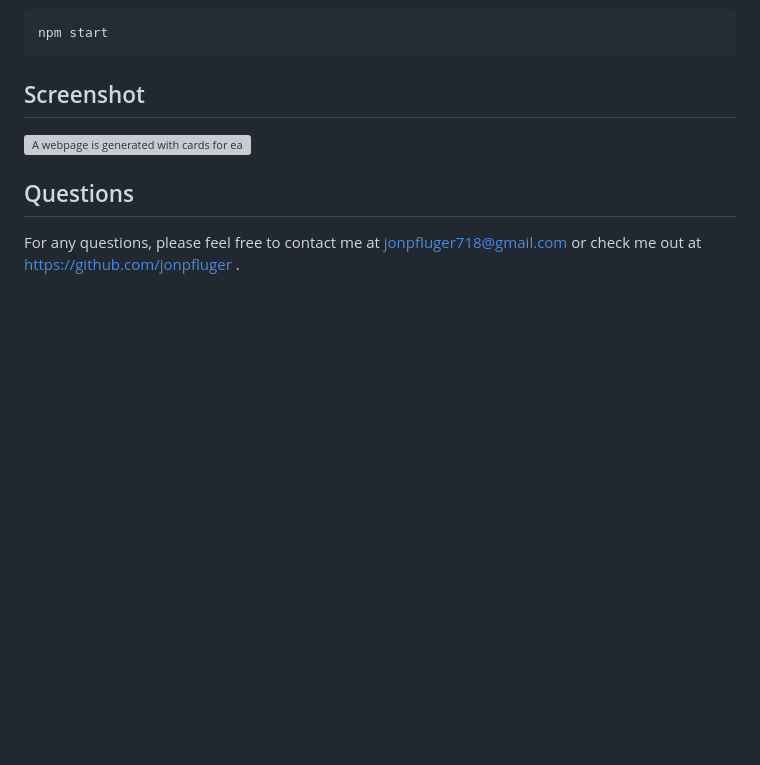
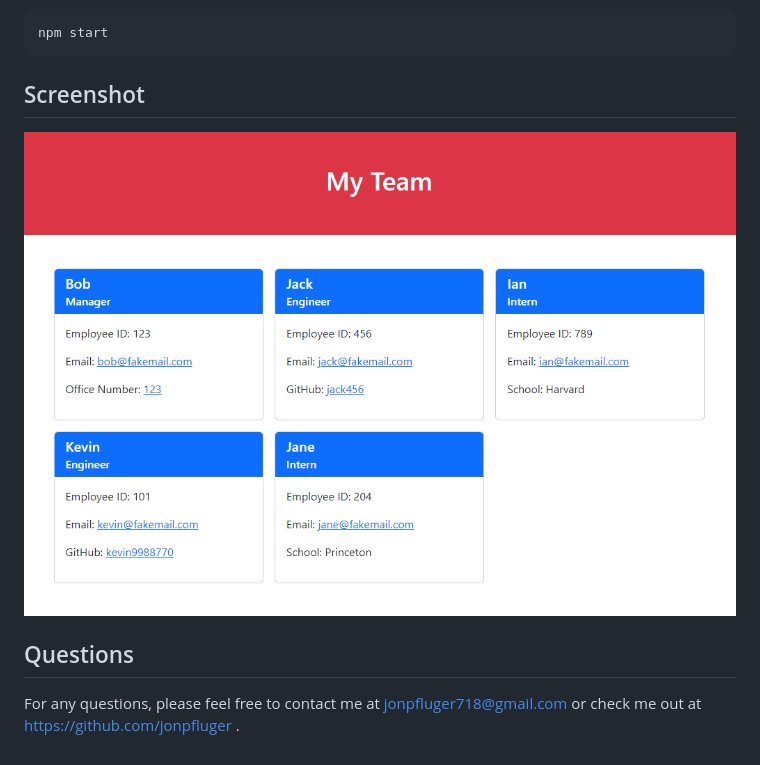
Before and after one commit to jonpfluger/team-profile-generator, a Markdown page: README.md, the part around the change. Drawn GitHub-style; pictures changed too: assets/images/sample-screenshot.png (added); blank space fills up the shorter version; grey boxes are pictures that could not be loaded.

```diff
--- a/README.md
+++ b/README.md
@@ -24,7 +24,7 @@ npm start
 
 ## Screenshot
 
-![A webpage is generated with cards for each team member](./assets/images/)
+![A webpage is generated with cards for each team member](./assets/images/sample-screenshot.png)
 
 ## Questions
 
```
Also changed, not shown: 4 other files.
